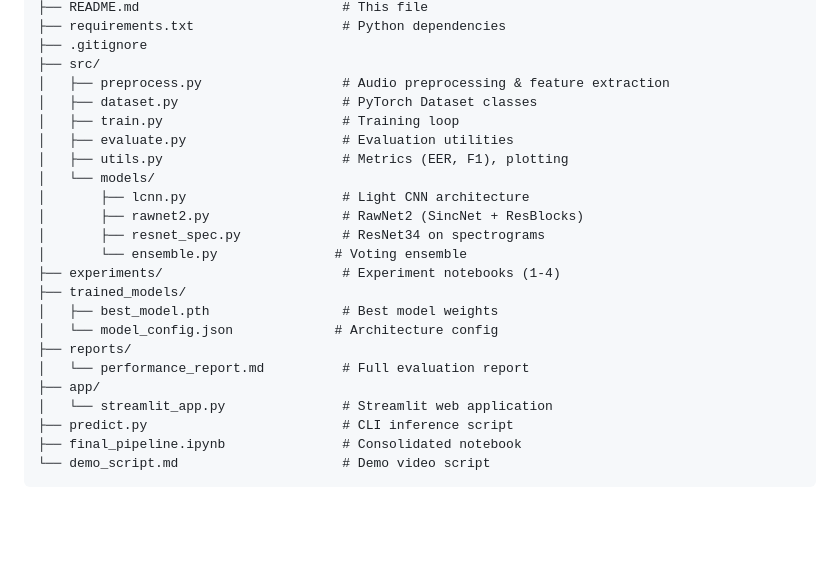
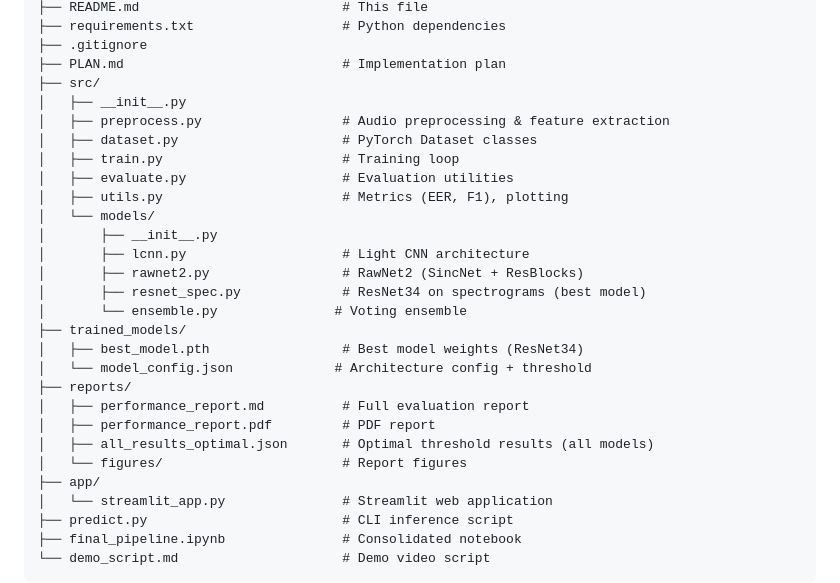
Before and after one commit to RajeevMaheshwari/deepfake-audio-detection, a Markdown page: README.md, the part around one of its changes. GitHub-like rendering; blank space fills up the shorter version.

```diff
--- a/README.md
+++ b/README.md
@@ -93,23 +100,28 @@ mars/
 ├── README.md                          # This file
 ├── requirements.txt                   # Python dependencies
 ├── .gitignore
+├── PLAN.md                            # Implementation plan
 ├── src/
+│   ├── __init__.py
 │   ├── preprocess.py                  # Audio preprocessing & feature extraction
 │   ├── dataset.py                     # PyTorch Dataset classes
 │   ├── train.py                       # Training loop
 │   ├── evaluate.py                    # Evaluation utilities
 │   ├── utils.py                       # Metrics (EER, F1), plotting
 │   └── models/
+│       ├── __init__.py
 │       ├── lcnn.py                    # Light CNN architecture
 │       ├── rawnet2.py                 # RawNet2 (SincNet + ResBlocks)
-│       ├── resnet_spec.py             # ResNet34 on spectrograms
+│       ├── resnet_spec.py             # ResNet34 on spectrograms (best model)
 │       └── ensemble.py               # Voting ensemble
-├── experiments/                       # Experiment notebooks (1-4)
 ├── trained_models/
-│   ├── best_model.pth                 # Best model weights
-│   └── model_config.json             # Architecture config
+│   ├── best_model.pth                 # Best model weights (ResNet34)
+│   └── model_config.json             # Architecture config + threshold
 ├── reports/
-│   └── performance_report.md          # Full evaluation report
+│   ├── performance_report.md          # Full evaluation report
+│   ├── performance_report.pdf         # PDF report
+│   ├── all_results_optimal.json       # Optimal threshold results (all models)
+│   └── figures/                       # Report figures
 ├── app/
 │   └── streamlit_app.py               # Streamlit web application
 ├── predict.py                         # CLI inference script
```
Also changed, not shown: other parts of README.md (+37 -30 lines).
